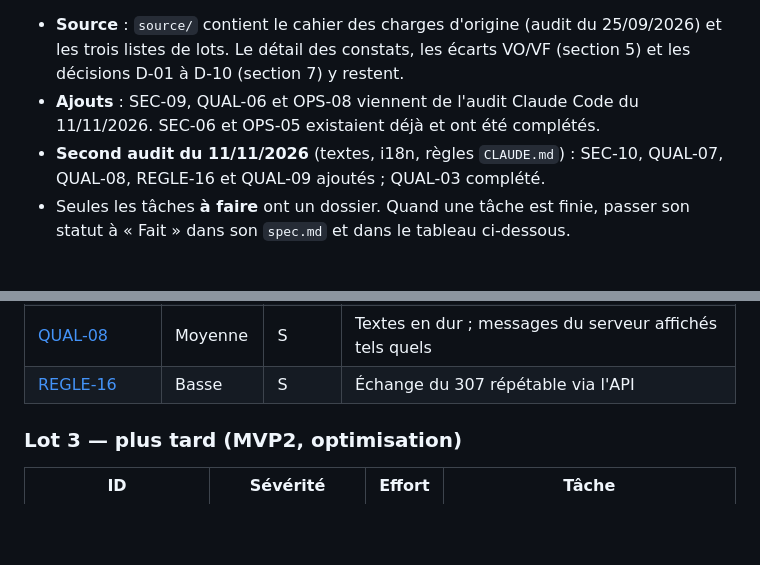
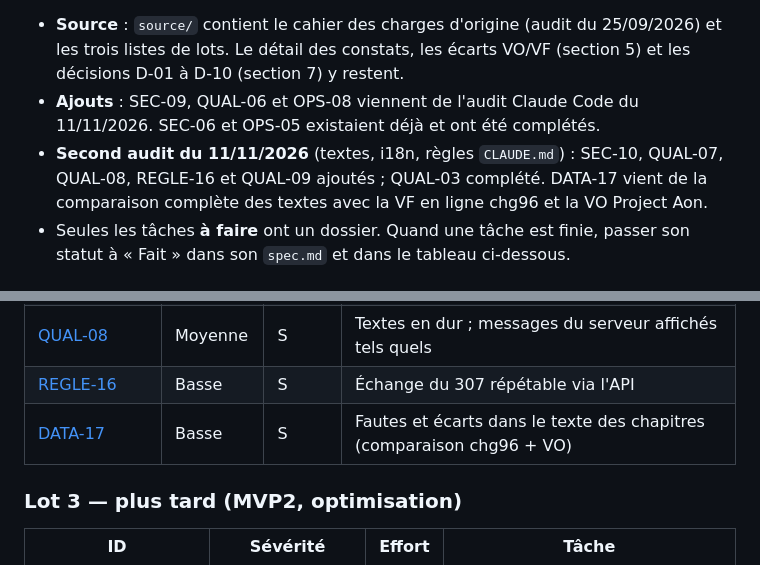
Before and after one commit to siwertzm/loup-solitaire-v2, a Markdown page: specs/README.md, 2 parts joined by grey strips. Drawn GitHub-style; blank space fills up the shorter version.

Commit message:
specs : DATA-17, fautes et ecarts du texte des chapitres
Co-Authored-By: Claude Opus 5.5 <noreply@anthropic.com>

```diff
--- a/specs/README.md
+++ b/specs/README.md
@@ -4,7 +4,7 @@ Une tâche = un dossier `lot-N/<ID>-<nom>/spec.md`, avec le problème, ce qu'il
 
 - **Source** : `source/` contient le cahier des charges d'origine (audit du 25/09/2026) et les trois listes de lots. Le détail des constats, les écarts VO/VF (section 5) et les décisions D-01 à D-10 (section 7) y restent.
 - **Ajouts** : SEC-09, QUAL-06 et OPS-08 viennent de l'audit Claude Code du 11/11/2026. SEC-06 et OPS-05 existaient déjà et ont été complétés.
-- **Second audit du 11/11/2026** (textes, i18n, règles `CLAUDE.md`) : SEC-10, QUAL-07, QUAL-08, REGLE-16 et QUAL-09 ajoutés ; QUAL-03 complété.
+- **Second audit du 11/11/2026** (textes, i18n, règles `CLAUDE.md`) : SEC-10, QUAL-07, QUAL-08, REGLE-16 et QUAL-09 ajoutés ; QUAL-03 complété. DATA-17 vient de la comparaison complète des textes avec la VF en ligne chg96 et la VO Project Aon.
 - Seules les tâches **à faire** ont un dossier. Quand une tâche est finie, passer son statut à « Fait » dans son `spec.md` et dans le tableau ci-dessous.
 
 ## Tâches à faire
@@ -49,6 +49,7 @@ Une tâche = un dossier `lot-N/<ID>-<nom>/spec.md`, avec le problème, ce qu'il
 | [QUAL-02](lot-2/QUAL-02-version-api/spec.md) | Moyenne | M | Version minimale de l'app, /api/v1, OpenAPI |
 | [QUAL-08](lot-2/QUAL-08-textes-en-dur/spec.md) | Moyenne | S | Textes en dur ; messages du serveur affichés tels quels |
 | [REGLE-16](lot-2/REGLE-16-echange-unique/spec.md) | Basse | S | Échange du 307 répétable via l'API |
+| [DATA-17](lot-2/DATA-17-textes-du-livre/spec.md) | Basse | S | Fautes et écarts dans le texte des chapitres (comparaison chg96 + VO) |
 
 ### Lot 3 — plus tard (MVP2, optimisation)
 
```
Also changed, not shown: 1 other file.
